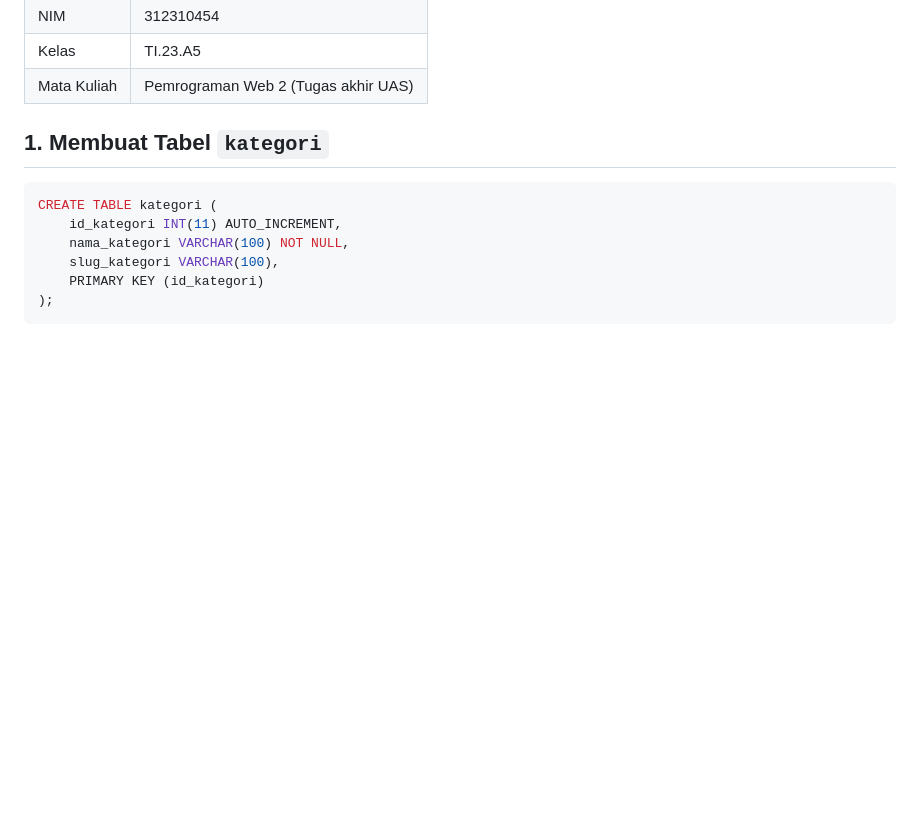
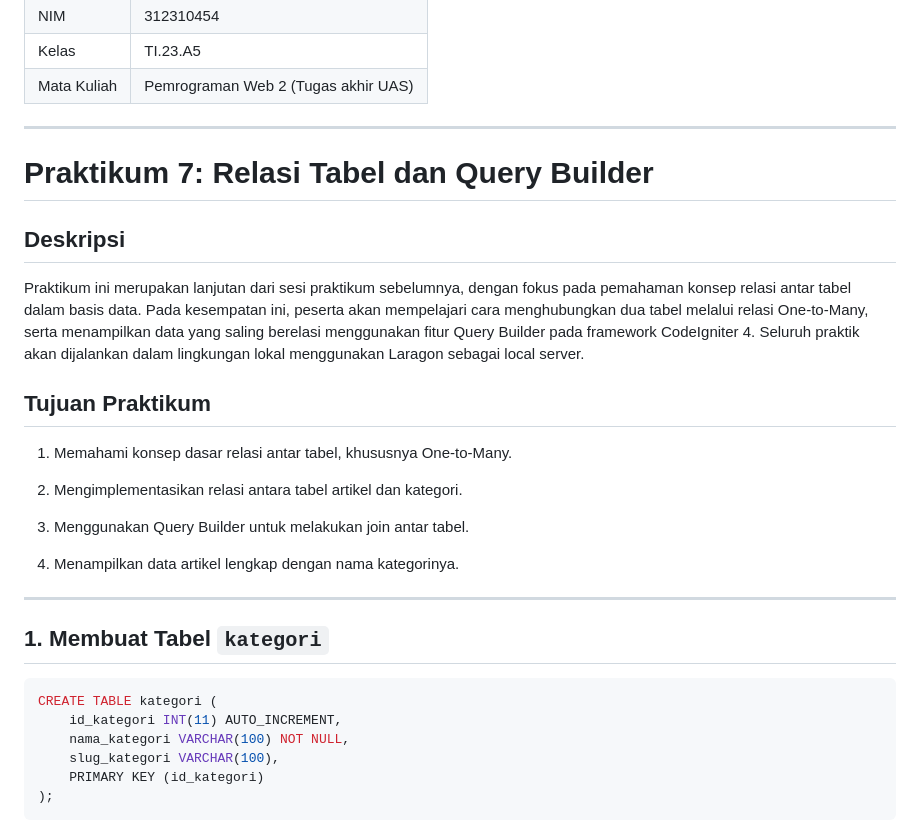
Before and after one commit to RadityaTansyLizara/Tugasakhir_WEB, a Markdown page: README.md, the part around the change. Rendered like a GitHub page; blank space fills up the shorter version.

````diff
--- a/README.md
+++ b/README.md
@@ -4,6 +4,23 @@
 | NIM | 312310454 |
 | Kelas | TI.23.A5 |
 | Mata Kuliah | Pemrograman Web 2 (Tugas akhir UAS) |
+---
+
+# Praktikum 7: Relasi Tabel dan Query Builder
+
+## Deskripsi
+Praktikum ini merupakan lanjutan dari sesi praktikum sebelumnya, dengan fokus pada pemahaman konsep relasi antar tabel dalam basis data. Pada kesempatan ini, peserta akan mempelajari cara menghubungkan dua tabel melalui relasi One-to-Many, serta menampilkan data yang saling berelasi menggunakan fitur Query Builder pada framework CodeIgniter 4. Seluruh praktik akan dijalankan dalam lingkungan lokal menggunakan Laragon sebagai local server.
+
+## Tujuan Praktikum
+1. Memahami konsep dasar relasi antar tabel, khususnya One-to-Many.
+
+2. Mengimplementasikan relasi antara tabel artikel dan kategori.
+
+3. Menggunakan Query Builder untuk melakukan join antar tabel.
+
+4. Menampilkan data artikel lengkap dengan nama kategorinya.
+
+---
 
 ## 1. Membuat Tabel `kategori`
 ```php
````
